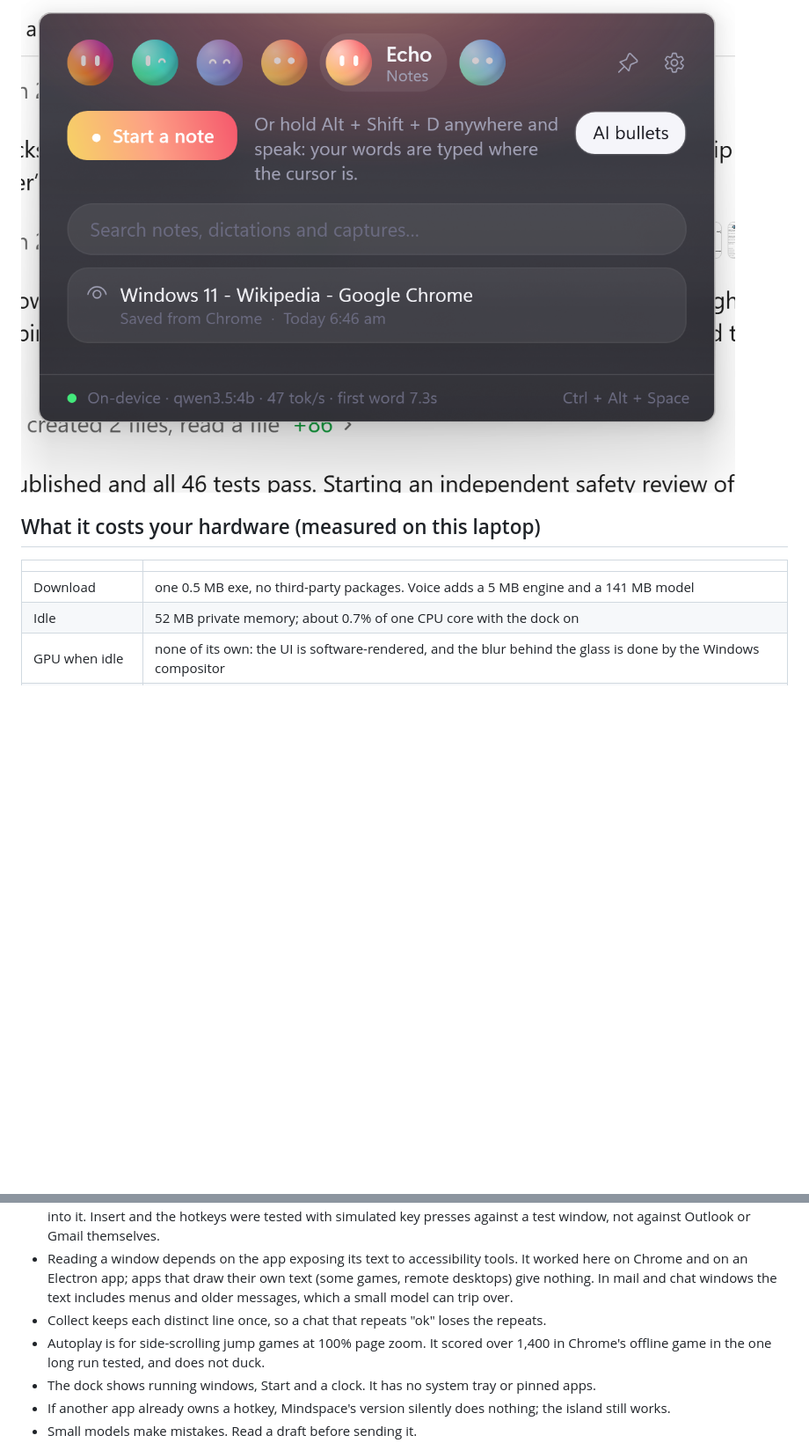
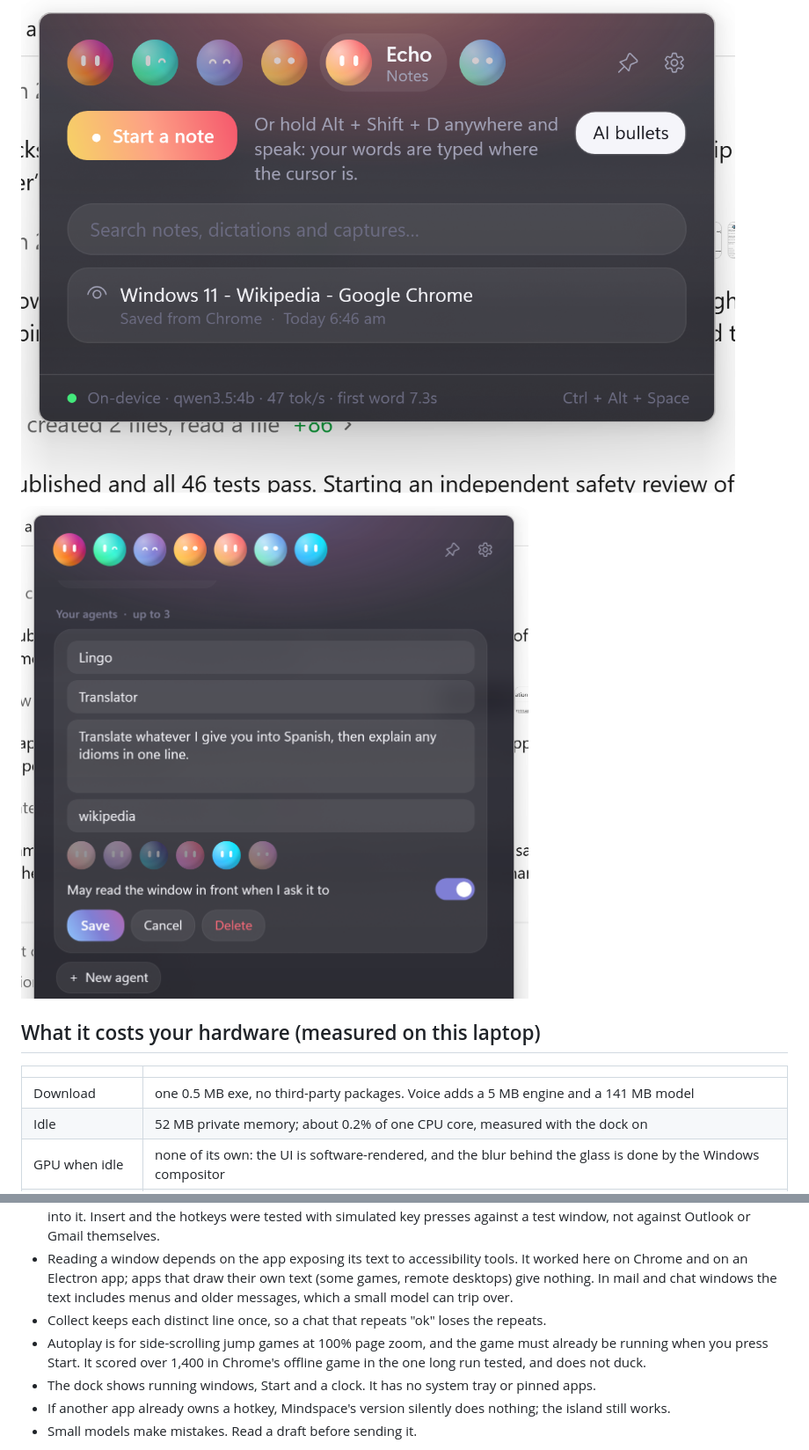
Before and after one commit to Marzoman5/mindspace, a Markdown page: README.md, 2 parts joined by grey strips. Shown at 88% size. GitHub-like rendering; pictures changed too: docs/screens/agents.png (added); blank space fills up the shorter version.

```diff
--- a/README.md
+++ b/README.md
@@ -50,12 +50,14 @@ Agents also offer help on their own: Quill when a mail or chat window is in fron
 
 ![Echo: notes and history](docs/screens/echo.png)
 
+![Making your own agent](docs/screens/agents.png)
+
 ## What it costs your hardware (measured on this laptop)
 
 | | |
 |---|---|
 | Download | one 0.5 MB exe, no third-party packages. Voice adds a 5 MB engine and a 141 MB model |
-| Idle | 52 MB private memory; about 0.7% of one CPU core with the dock on |
+| Idle | 52 MB private memory; about 0.2% of one CPU core, measured with the dock on |
 | GPU when idle | none of its own: the UI is software-rendered, and the blur behind the glass is done by the Windows compositor |
 | While answering | 2.9 GB VRAM for the model, about 46–50 tokens/s, first word in 0.2–0.4 s when warm |
 | While dictating | CPU only, at below-normal priority: about 1 s for a 10 s sentence, 2 s for 30 s |
@@ -77,7 +79,7 @@ Short version: the app talks only to the model server on this PC, agents can onl
 - Dictation was tested with recorded audio files and by starting and stopping the microphone, not by a person speaking into it. Insert and the hotkeys were tested with simulated key presses against a test window, not against Outlook or Gmail themselves.
 - Reading a window depends on the app exposing its text to accessibility tools. It worked here on Chrome and on an Electron app; apps that draw their own text (some games, remote desktops) give nothing. In mail and chat windows the text includes menus and older messages, which a small model can trip over.
 - Collect keeps each distinct line once, so a chat that repeats "ok" loses the repeats.
-- Autoplay is for side-scrolling jump games at 100% page zoom. It scored over 1,400 in Chrome's offline game in the one long run tested, and does not duck.
+- Autoplay is for side-scrolling jump games at 100% page zoom, and the game must already be running when you press Start. It scored over 1,400 in Chrome's offline game in the one long run tested, and does not duck.
 - The dock shows running windows, Start and a clock. It has no system tray or pinned apps.
 - If another app already owns a hotkey, Mindspace's version silently does nothing; the island still works.
 - Small models make mistakes. Read a draft before sending it.
```
Also changed, not shown: SECURITY.md (+20 -9 lines), 13 other files.
